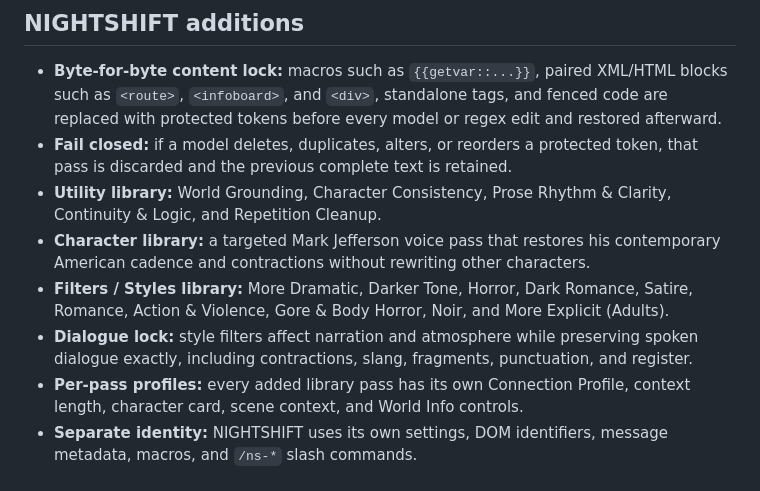
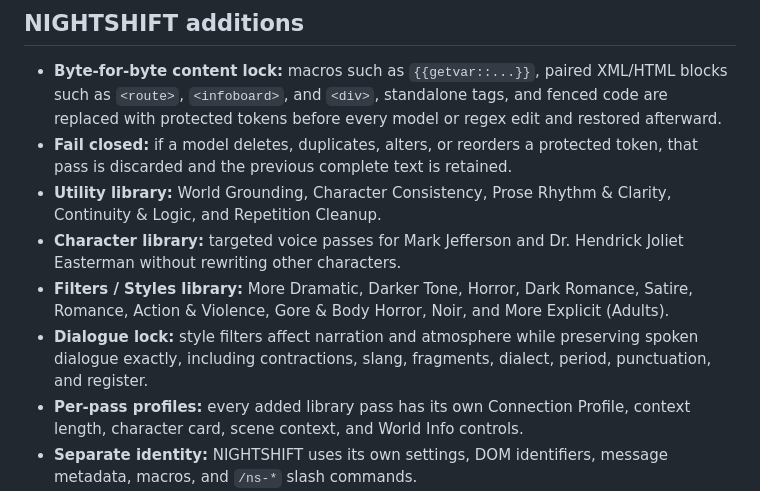
Before and after one commit to elfaelia/SillyTavern-NIGHTSHIFT-Post-Processing, a Markdown page: README.md, the part around the change. Drawn GitHub-style.

Commit message:
Preserve period voices and add Dr Easterman filter (README.md)

```diff
--- a/README.md
+++ b/README.md
@@ -7,9 +7,9 @@ NIGHTSHIFT is a separate, expanded edition of [Recast Post-Processing](https://g
 - **Byte-for-byte content lock:** macros such as `{{getvar::...}}`, paired XML/HTML blocks such as `<route>`, `<infoboard>`, and `<div>`, standalone tags, and fenced code are replaced with protected tokens before every model or regex edit and restored afterward.
 - **Fail closed:** if a model deletes, duplicates, alters, or reorders a protected token, that pass is discarded and the previous complete text is retained.
 - **Utility library:** World Grounding, Character Consistency, Prose Rhythm & Clarity, Continuity & Logic, and Repetition Cleanup.
-- **Character library:** a targeted Mark Jefferson voice pass that restores his contemporary American cadence and contractions without rewriting other characters.
+- **Character library:** targeted voice passes for Mark Jefferson and Dr. Hendrick Joliet Easterman without rewriting other characters.
 - **Filters / Styles library:** More Dramatic, Darker Tone, Horror, Dark Romance, Satire, Romance, Action & Violence, Gore & Body Horror, Noir, and More Explicit (Adults).
-- **Dialogue lock:** style filters affect narration and atmosphere while preserving spoken dialogue exactly, including contractions, slang, fragments, punctuation, and register.
+- **Dialogue lock:** style filters affect narration and atmosphere while preserving spoken dialogue exactly, including contractions, slang, fragments, dialect, period, punctuation, and register.
 - **Per-pass profiles:** every added library pass has its own Connection Profile, context length, character card, scene context, and World Info controls.
 - **Separate identity:** NIGHTSHIFT uses its own settings, DOM identifiers, message metadata, macros, and `/ns-*` slash commands.
 - **Portable installation path:** the extension detects the folder SillyTavern installed it into instead of assuming the GitHub repository and local folder have identical names.
```
